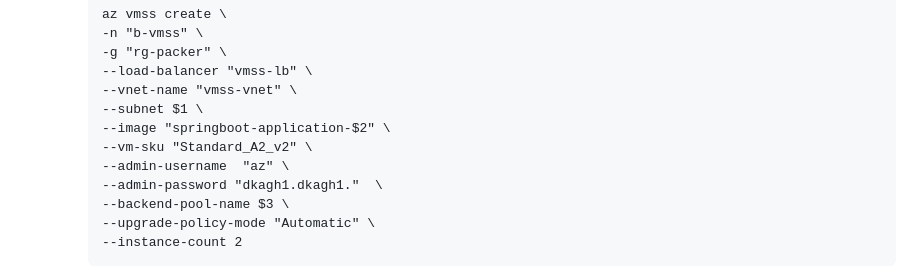
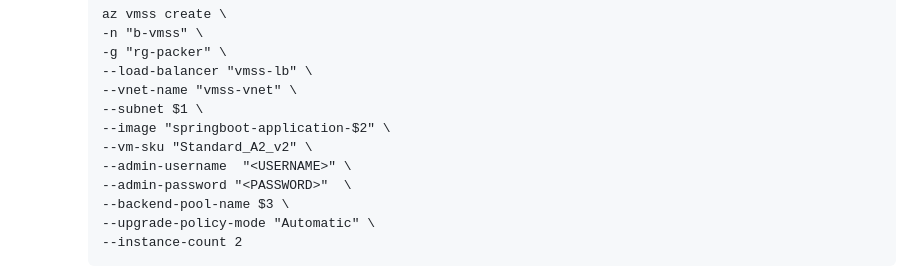
Before and after one commit to hyukjuns/pipelines, a Markdown page: ado-packer-vmss-spring/README.md, the part around the change. GitHub-like rendering.

Commit message:
update packer readme

```diff
--- a/ado-packer-vmss-spring/README.md
+++ b/ado-packer-vmss-spring/README.md
@@ -100,8 +100,8 @@ Azure DevOps를 사용한 Spring Application to Azure VMSS CI/CD 데모
         --subnet $1 \
         --image "springboot-application-$2" \
         --vm-sku "Standard_A2_v2" \
-        --admin-username  "az" \
-        --admin-password "dkagh1.dkagh1."  \
+        --admin-username  "<USERNAME>" \
+        --admin-password "<PASSWORD>"  \
         --backend-pool-name $3 \
         --upgrade-policy-mode "Automatic" \
         --instance-count 2
```
